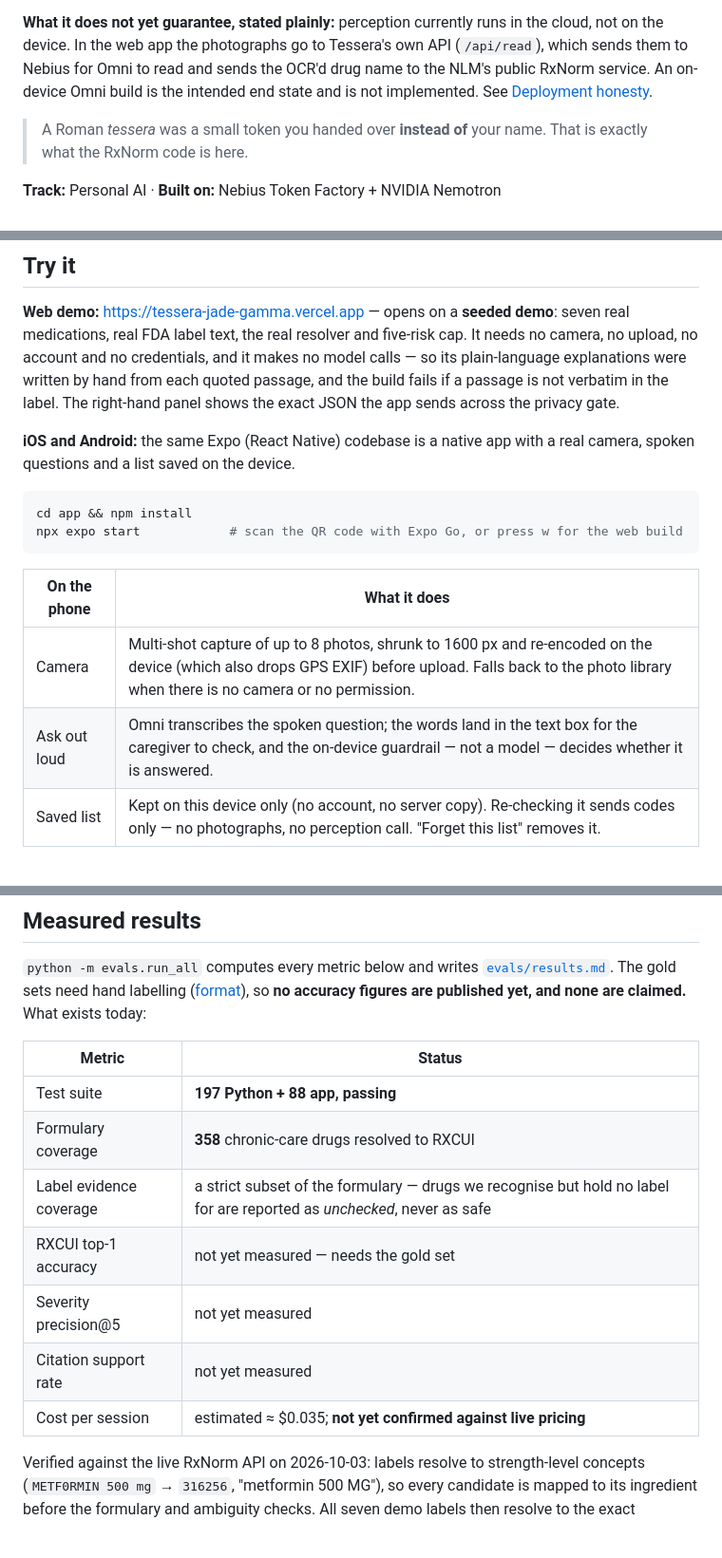
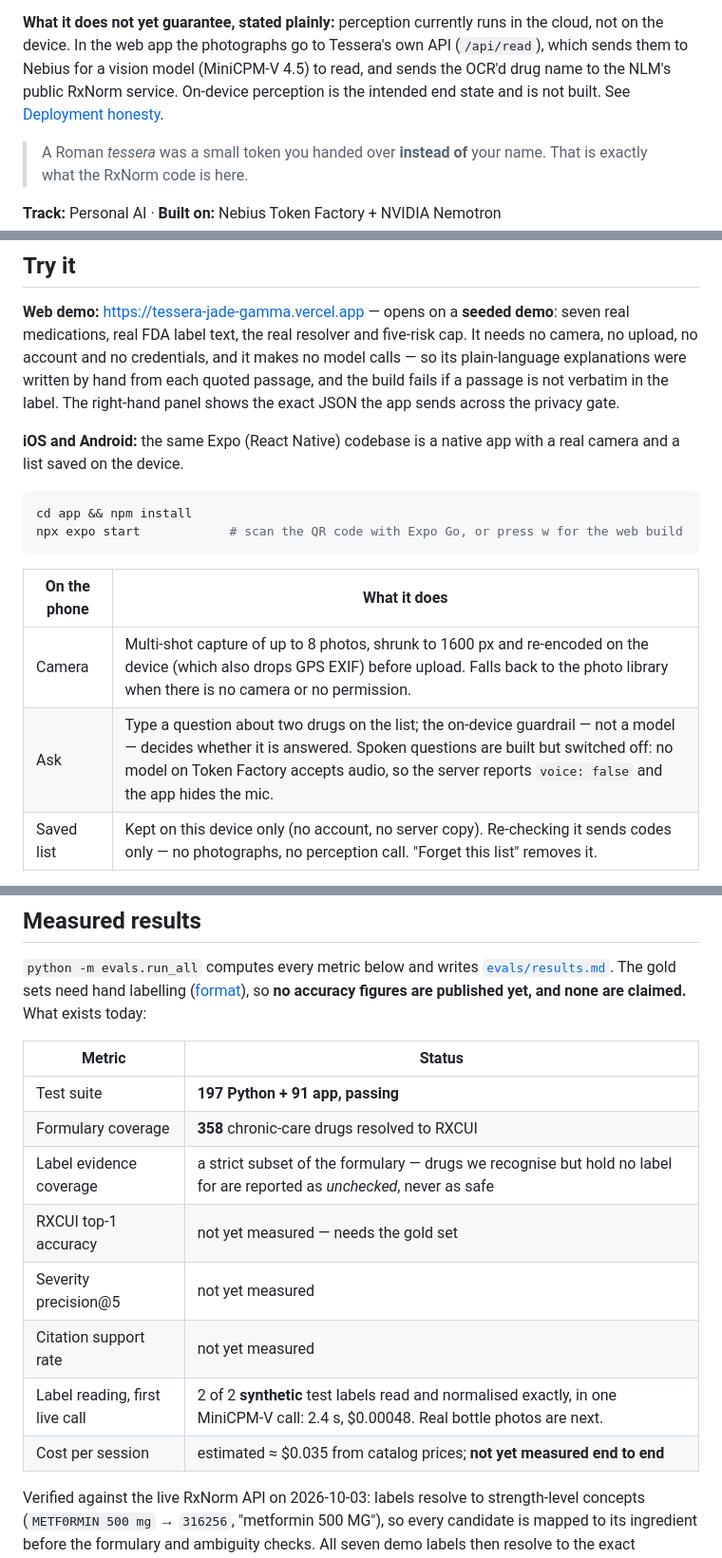
Before and after one commit to Romeo-04/tessera, a Markdown page: README.md, 3 parts joined by grey strips. Shown at 95% size. Drawn GitHub-style; blank space fills up the shorter version.

````diff
--- a/README.md
+++ b/README.md
@@ -12,8 +12,8 @@ names, strengths, directions, dates, or images reach it. That boundary is enforc
 
 **What it does not yet guarantee, stated plainly:** perception currently runs in the cloud, not
 on the device. In the web app the photographs go to Tessera's own API (`/api/read`), which sends
-them to Nebius for Omni to read and sends the OCR'd drug name to the NLM's public RxNorm service.
-An on-device Omni build is the intended end state and is not implemented. See
+them to Nebius for a vision model (MiniCPM-V 4.5) to read, and sends the OCR'd drug name to the
+NLM's public RxNorm service. On-device perception is the intended end state and is not built. See
 [Deployment honesty](#deployment-honesty).
 
 > A Roman *tessera* was a small token you handed over **instead of** your name. That is exactly
@@ -32,8 +32,8 @@ explanations were written by hand from each quoted passage, and the build fails
 not verbatim in the label. The right-hand panel shows
 the exact JSON the app sends across the privacy gate.
 
-**iOS and Android:** the same Expo (React Native) codebase is a native app with a real camera,
-spoken questions and a list saved on the device.
+**iOS and Android:** the same Expo (React Native) codebase is a native app with a real camera
+and a list saved on the device.
 
 ```bash
 cd app && npm install
@@ -43,7 +43,7 @@ npx expo start            # scan the QR code with Expo Go, or press w for the we
 | On the phone | What it does |
 |---|---|
 | Camera | Multi-shot capture of up to 8 photos, shrunk to 1600 px and re-encoded on the device (which also drops GPS EXIF) before upload. Falls back to the photo library when there is no camera or no permission. |
-| Ask out loud | Omni transcribes the spoken question; the words land in the text box for the caregiver to check, and the on-device guardrail — not a model — decides whether it is answered. |
+| Ask | Type a question about two drugs on the list; the on-device guardrail — not a model — decides whether it is answered. Spoken questions are built but switched off: no model on Token Factory accepts audio, so the server reports `voice: false` and the app hides the mic. |
 | Saved list | Kept on this device only (no account, no server copy). Re-checking it sends codes only — no photographs, no perception call. "Forget this list" removes it. |
 
 Live checking of your own photographs needs the API deployed with a Nebius key.
@@ -167,13 +172,14 @@ claimed.** What exists today:
 
 | Metric | Status |
 |---|---|
-| Test suite | **197 Python + 88 app, passing** |
+| Test suite | **197 Python + 91 app, passing** |
 | Formulary coverage | **358** chronic-care drugs resolved to RXCUI |
 | Label evidence coverage | a strict subset of the formulary — drugs we recognise but hold no label for are reported as *unchecked*, never as safe |
 | RXCUI top-1 accuracy | not yet measured — needs the gold set |
 | Severity precision@5 | not yet measured |
 | Citation support rate | not yet measured |
-| Cost per session | estimated ≈ $0.035; **not yet confirmed against live pricing** |
+| Label reading, first live call | 2 of 2 **synthetic** test labels read and normalised exactly, in one MiniCPM-V call: 2.4 s, $0.00048. Real bottle photos are next. |
+| Cost per session | estimated ≈ $0.035 from catalog prices; **not yet measured end to end** |
 
 Verified against the live RxNorm API on 2026-10-03: labels resolve to strength-level concepts
 (`METF0RMIN 500 mg` → `316256`, "metformin 500 MG"), so every candidate is mapped to its
````
Also changed, not shown: other parts of README.md (+18 -14 lines).
